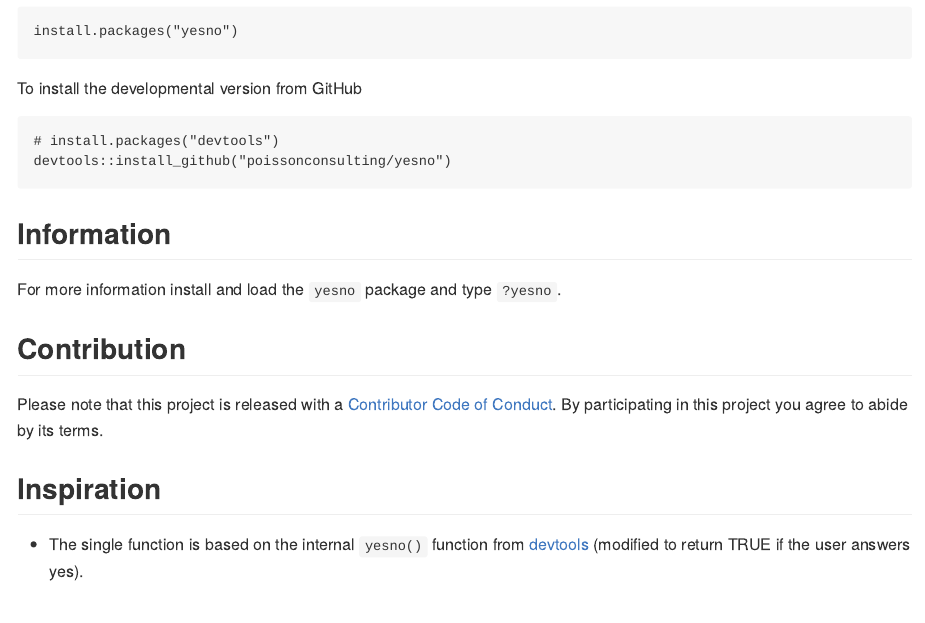
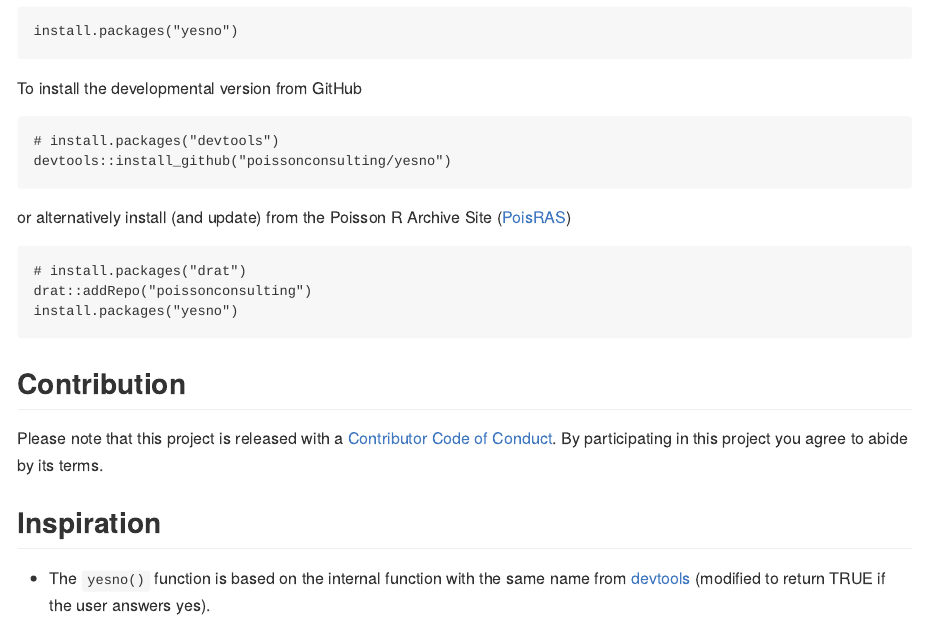
Before and after one commit to poissonconsulting/yesno, an R Markdown document (README.Rmd): the page in a window 1100 px wide, from 1130 px down. The pictures show the output file README.md that the author committed with the source, drawn offline in the style of GitHub; badge pictures from the web are left out.

Commit message:
update badge and installation instructions

````diff
--- a/README.Rmd
+++ b/README.Rmd
@@ -76,10 +76,12 @@ To install the developmental version from GitHub
 # install.packages("devtools")
 devtools::install_github("poissonconsulting/yesno")
 ```
-
-## Information
-
-For more information install and load the `yesno` package and type `?yesno`.
+or alternatively install (and update) from the Poisson R Archive Site ([PoisRAS](https://github.com/poissonconsulting/drat))
+```
+# install.packages("drat")
+drat::addRepo("poissonconsulting")
+install.packages("yesno")
+```
 
 ## Contribution
 
@@ -88,4 +90,4 @@ By participating in this project you agree to abide by its terms.
 
 ## Inspiration
 
-- The single function is based on the internal `yesno()` function from [devtools](https://github.com/hadley/devtools) (modified to return TRUE if the user answers yes).
+- The `yesno()` function is based on the internal function with the same name from [devtools](https://github.com/hadley/devtools) (modified to return TRUE if the user answers yes).
````
Also changed, not shown: README.md, README.Rmd (2 more changed lines), 1 other file.
